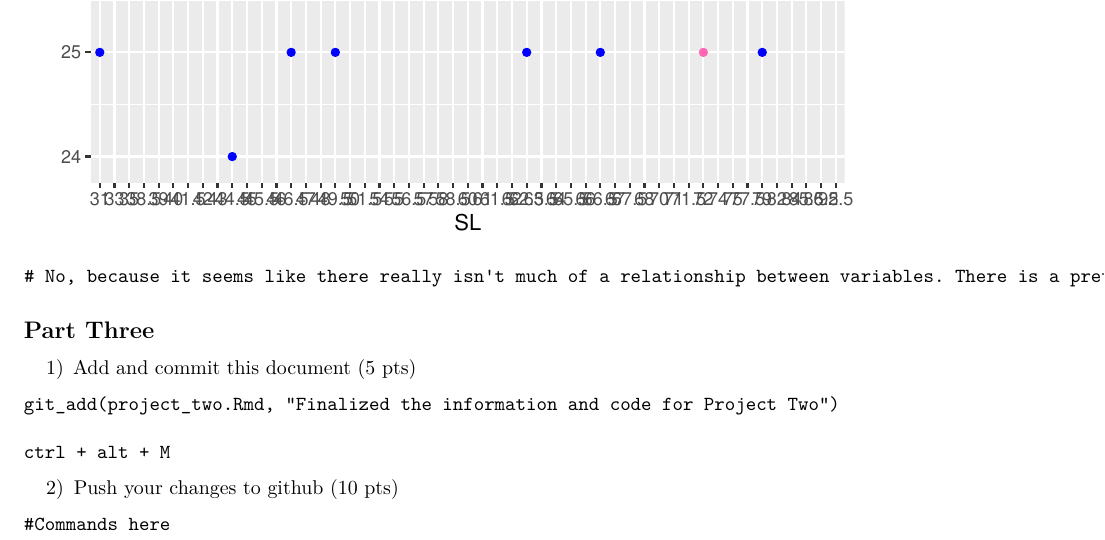
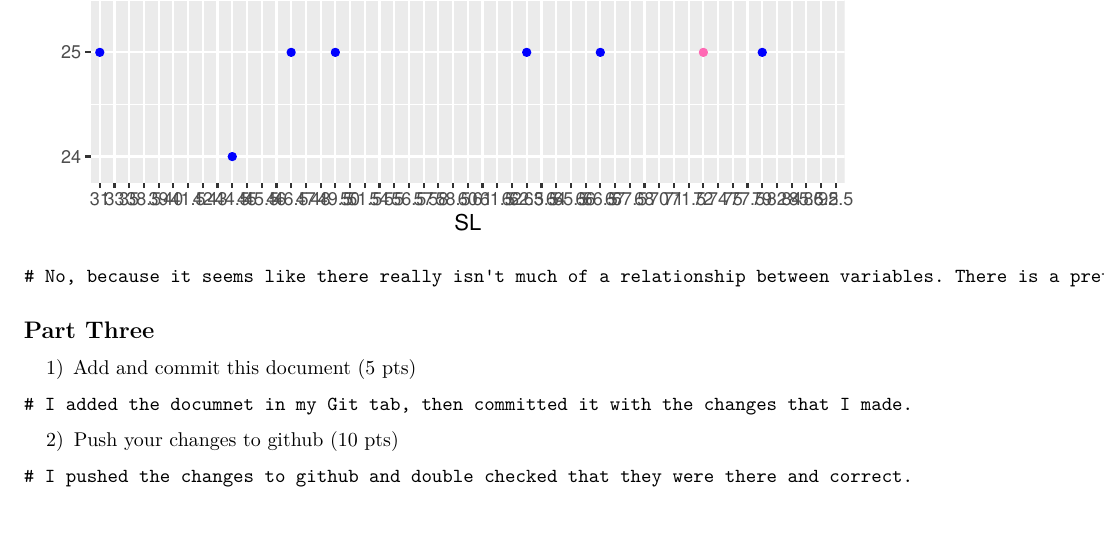
Before and after one commit to evanaselja/vanaselja.pkg, an R Markdown document (projects/project_two/project_two.Rmd): part of page 9 of 10, cut so that both start at the same text. Rendered offline with R 4.5, knitr and Pandoc, then LaTeX, with nearby package versions; code that draws random numbers runs with fixed seeds of ours; some code elsewhere in the file could not run offline; common packages that the code uses without loading them are loaded.

Commit message:
Added details to the last part of the project.

````diff
--- a/projects/project_two/project_two.Rmd
+++ b/projects/project_two/project_two.Rmd
@@ -169,15 +169,13 @@ ggplot(mydata, aes(SL, CPD, color = Sex)) + geom_point() + geom_smooth() + scale
 1) Add and commit this document (5 pts)
 
 ```
-git_add(project_two.Rmd, "Finalized the information and code for Project Two")
-
-ctrl + alt + M
+# I added the documnet in my Git tab, then committed it with the changes that I made.
 ```
 
 2) Push your changes to github (10 pts)
 
 ```
-#Commands here
+# I pushed the changes to github and double checked that they were there and correct.
 ```
 
 
````
